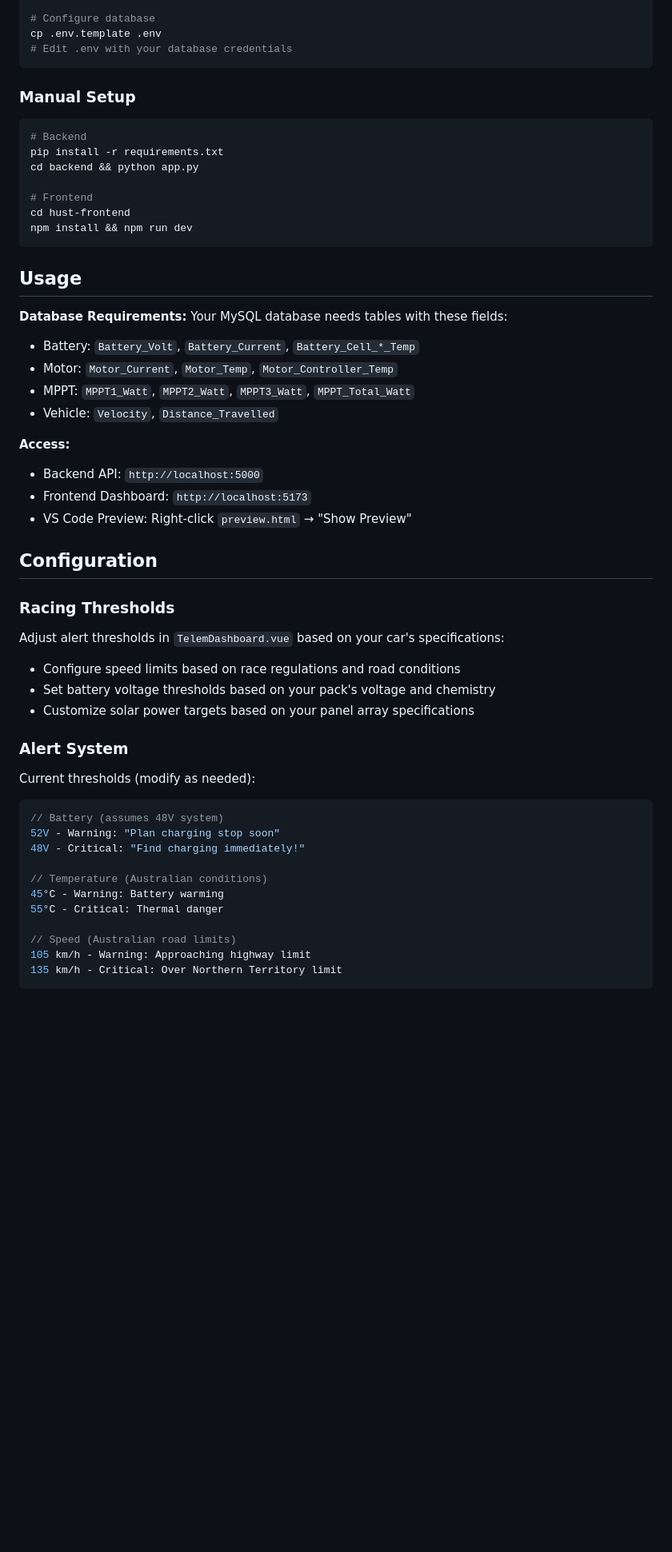
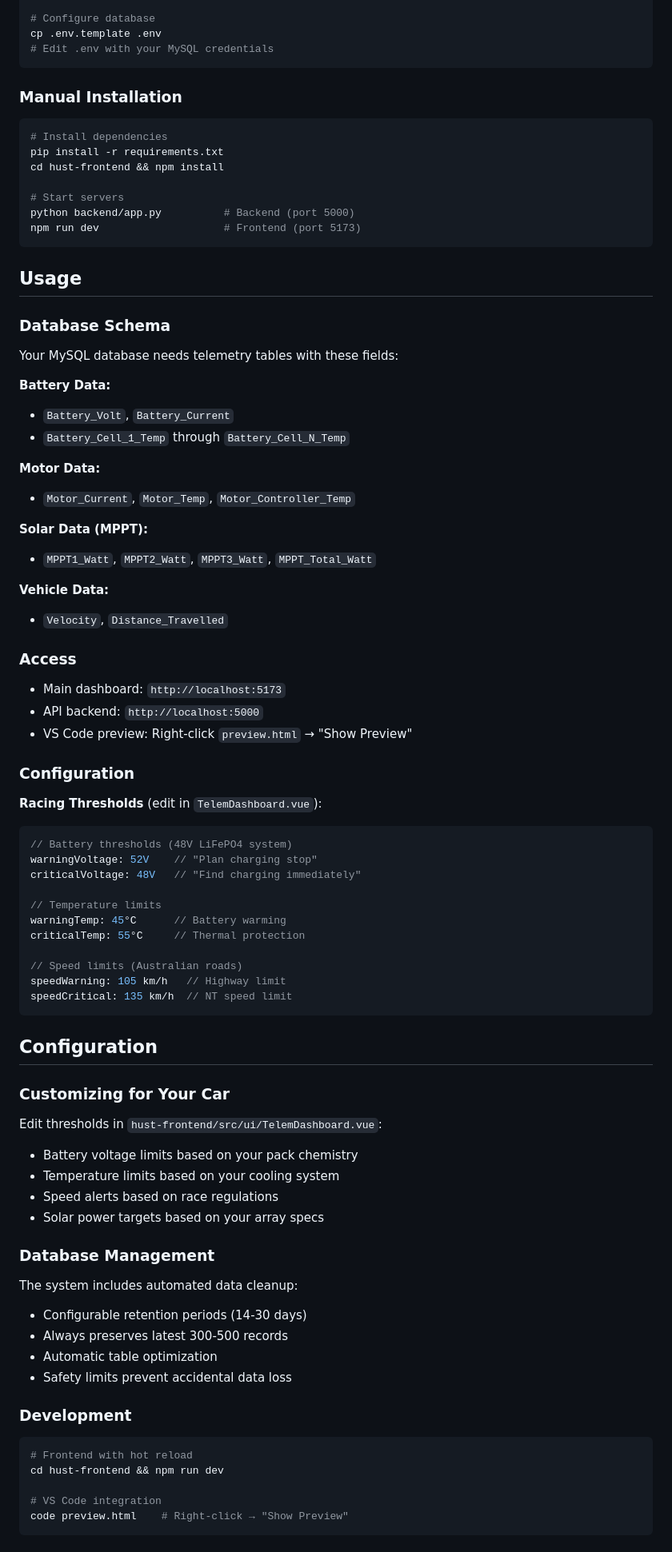
Before and after one commit to Lobbeb/Hust-SolarCar-Dashboard, a Markdown page: README.md, the part around one of its changes. Shown at 80% size. Rendered like a GitHub page; blank space fills up the shorter version.

Commit message:
Improve README - cleaner, lighter tone

````diff
--- a/README.md
+++ b/README.md
@@ -52,55 +77,83 @@ setup.bat     # Windows
 
 # Configure database
 cp .env.template .env
-# Edit .env with your database credentials
+# Edit .env with your MySQL credentials
 ```
 
-### Manual Setup
+### Manual Installation
 ```bash
-# Backend
+# Install dependencies
 pip install -r requirements.txt
-cd backend && python app.py
+cd hust-frontend && npm install
 
-# Frontend
-cd hust-frontend
-npm install && npm run dev
+# Start servers
+python backend/app.py          # Backend (port 5000)
+npm run dev                    # Frontend (port 5173)
 ```
 
 ## Usage
 
-**Database Requirements:**
-Your MySQL database needs tables with these fields:
-- Battery: `Battery_Volt`, `Battery_Current`, `Battery_Cell_*_Temp`
-- Motor: `Motor_Current`, `Motor_Temp`, `Motor_Controller_Temp`
-- MPPT: `MPPT1_Watt`, `MPPT2_Watt`, `MPPT3_Watt`, `MPPT_Total_Watt`
-- Vehicle: `Velocity`, `Distance_Travelled`
+### Database Schema
+Your MySQL database needs telemetry tables with these fields:
 
-**Access:**
-- Backend API: `http://localhost:5000`
-- Frontend Dashboard: `http://localhost:5173`
-- VS Code Preview: Right-click `preview.html` → "Show Preview"
+**Battery Data:**
+- `Battery_Volt`, `Battery_Current`
+- `Battery_Cell_1_Temp` through `Battery_Cell_N_Temp`
+
+**Motor Data:**
+- `Motor_Current`, `Motor_Temp`, `Motor_Controller_Temp`
+
+**Solar Data (MPPT):**
+- `MPPT1_Watt`, `MPPT2_Watt`, `MPPT3_Watt`, `MPPT_Total_Watt`
+
+**Vehicle Data:**
+- `Velocity`, `Distance_Travelled`
+
+### Access
+- Main dashboard: `http://localhost:5173`
+- API backend: `http://localhost:5000`
+- VS Code preview: Right-click `preview.html` → "Show Preview"
+
+### Configuration
+
+**Racing Thresholds** (edit in `TelemDashboard.vue`):
+```javascript
+// Battery thresholds (48V LiFePO4 system)
+warningVoltage: 52V    // "Plan charging stop"
+criticalVoltage: 48V   // "Find charging immediately"
+
+// Temperature limits
+warningTemp: 45°C      // Battery warming
+criticalTemp: 55°C     // Thermal protection
+
+// Speed limits (Australian roads)
+speedWarning: 105 km/h   // Highway limit
+speedCritical: 135 km/h  // NT speed limit
+```
 
 ## Configuration
 
-### Racing Thresholds
-Adjust alert thresholds in `TelemDashboard.vue` based on your car's specifications:
-- Configure speed limits based on race regulations and road conditions
-- Set battery voltage thresholds based on your pack's voltage and chemistry
-- Customize solar power targets based on your panel array specifications
+### Customizing for Your Car
+Edit thresholds in `hust-frontend/src/ui/TelemDashboard.vue`:
 
-### Alert System
-Current thresholds (modify as needed):
-```javascript
-// Battery (assumes 48V system)
-52V - Warning: "Plan charging stop soon"
-48V - Critical: "Find charging immediately!"
+- Battery voltage limits based on your pack chemistry
+- Temperature limits based on your cooling system
+- Speed alerts based on race regulations
+- Solar power targets based on your array specs
 
-// Temperature (Australian conditions)
-45°C - Warning: Battery warming
-55°C - Critical: Thermal danger
+### Database Management
+The system includes automated data cleanup:
+- Configurable retention periods (14-30 days)
+- Always preserves latest 300-500 records
+- Automatic table optimization
+- Safety limits prevent accidental data loss
 
-// Speed (Australian road limits)
-105 km/h - Warning: Approaching highway limit
-135 km/h - Critical: Over Northern Territory limit
+### Development
+```bash
+# Frontend with hot reload
+cd hust-frontend && npm run dev
+
+# VS Code integration
+code preview.html    # Right-click → "Show Preview"
 ```
 
````
Also changed, not shown: other parts of README.md (+79 -37 lines).
